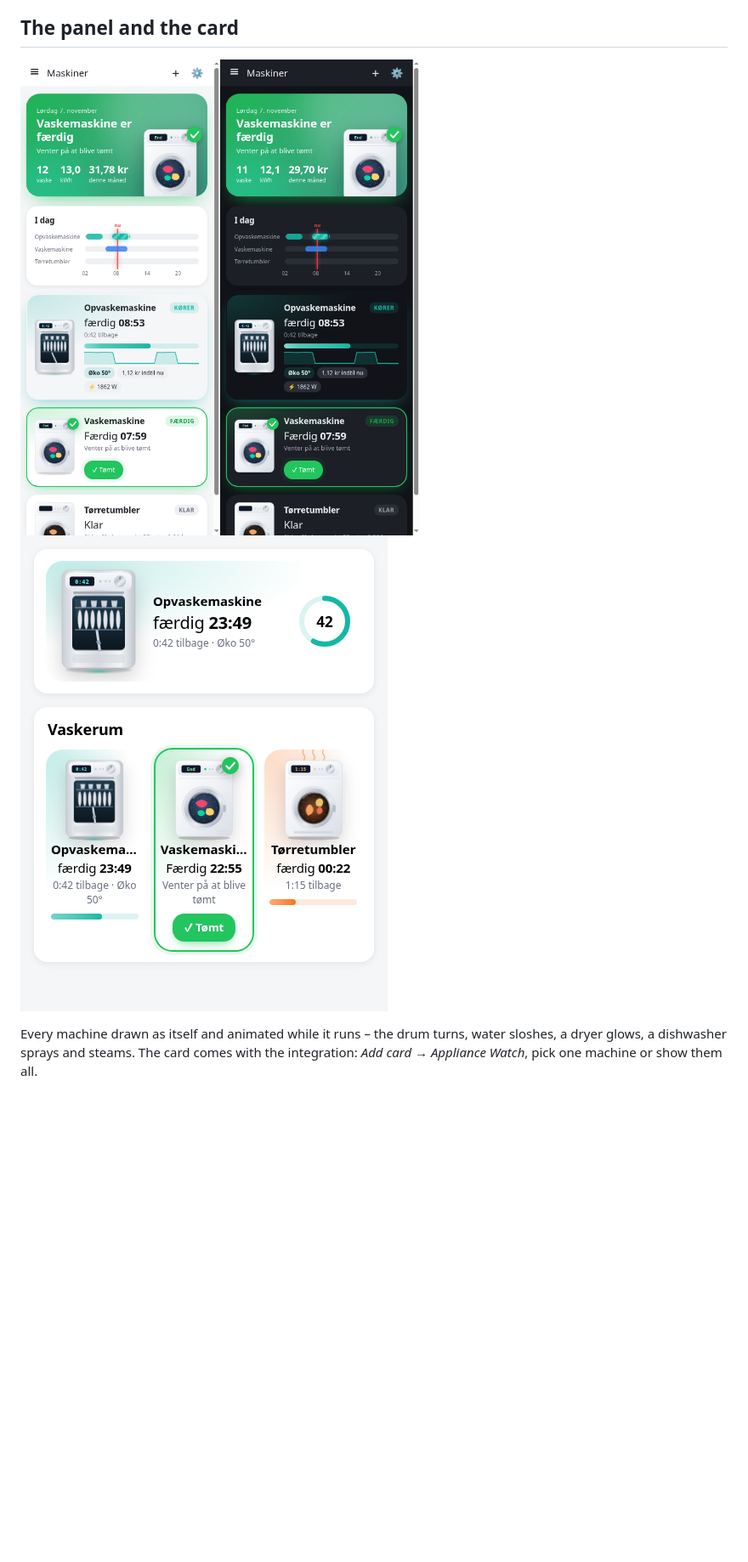
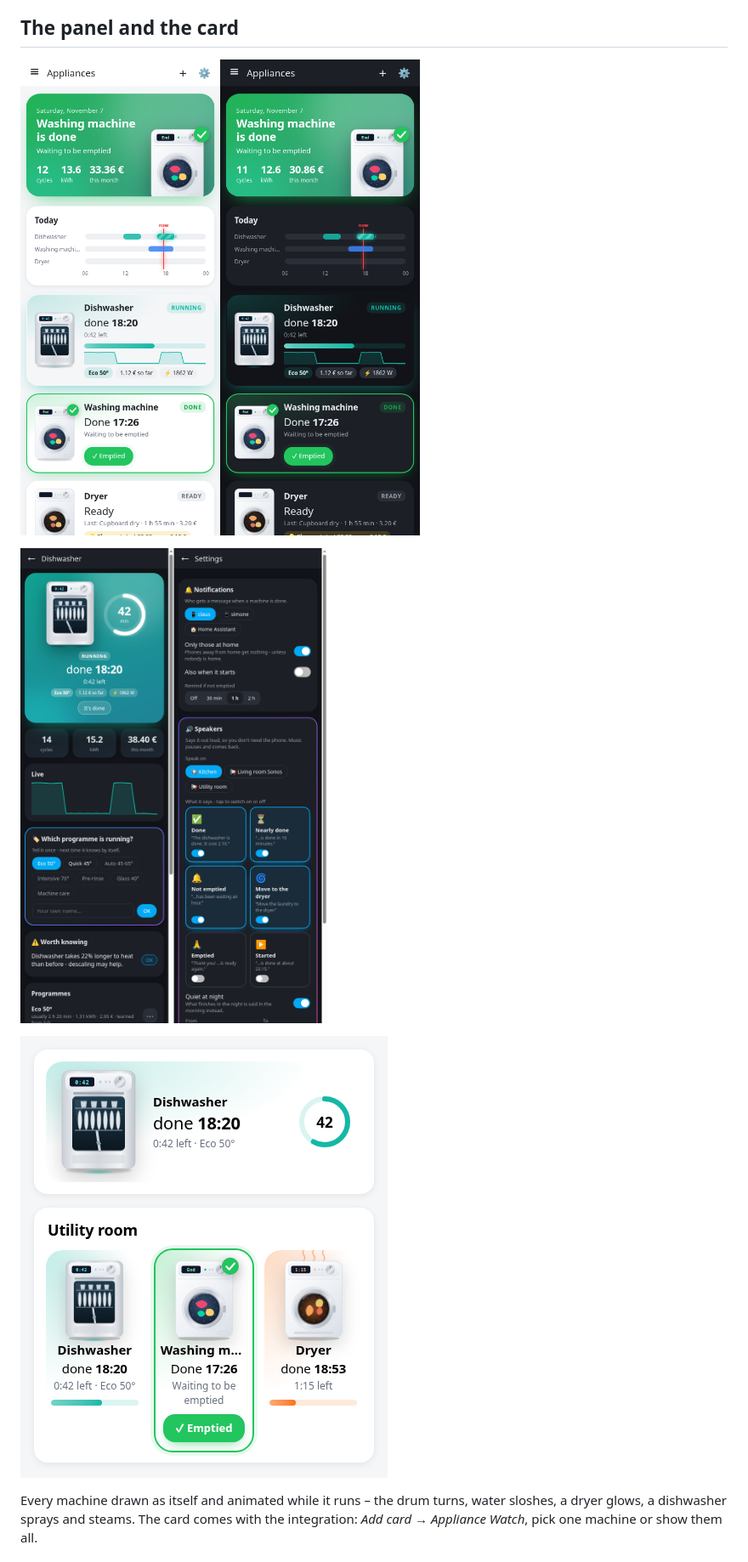
Before and after one commit to Clahen86/Appliance-Watch, a Markdown page: README.md, the part around one of its changes. Shown at 85% size. Rendered like a GitHub page; pictures changed too: docs/card.png, docs/detail.png (added), docs/panel.png; blank space fills up the shorter version.

Commit message:
README og billeder: engelske skærmbilleder (forside lys/mørk, maskine, indstillinger, kort), højttalere, historik, månedens tal; links peger på det rigtige repo

```diff
--- a/README.md
+++ b/README.md
@@ -27,7 +33,11 @@ no motor) and the machine has only rested longer than its own programme ever pau
 
 ## The panel and the card
 
-![Panel](docs/panel.png) ![Card](docs/card.png)
+![Panel – light and dark](docs/panel.png)
+
+![A machine and the settings](docs/detail.png)
+
+![Card](docs/card.png)
 
 Every machine drawn as itself and animated while it runs – the drum turns, water sloshes, a dryer glows, a dishwasher
 sprays and steams. The card comes with the integration: *Add card → Appliance Watch*, pick one machine or show them all.
```
Also changed, not shown: other parts of README.md (+12 -1 lines), docs/panel_da.png (added), 1 other file.
